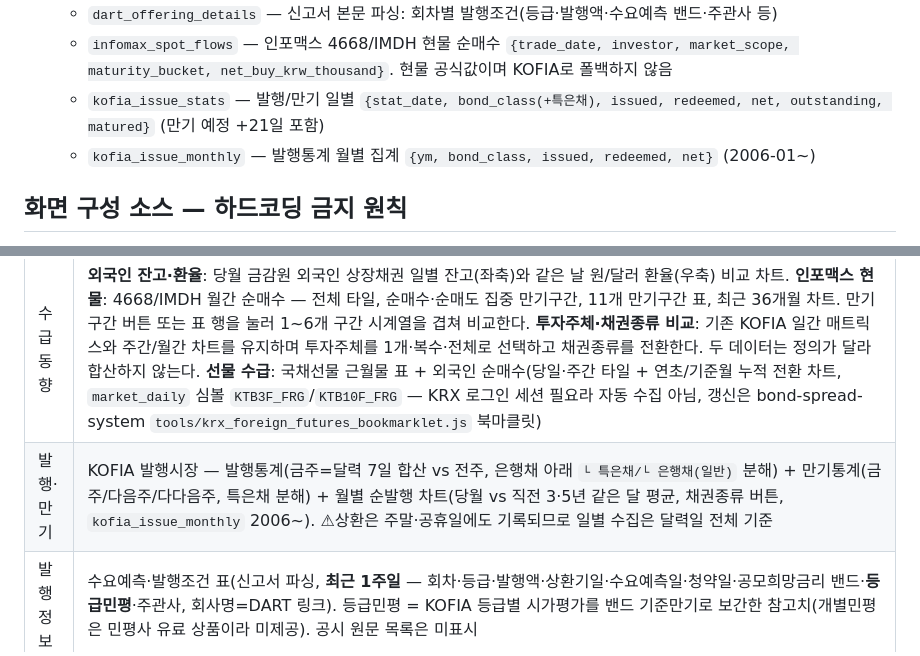
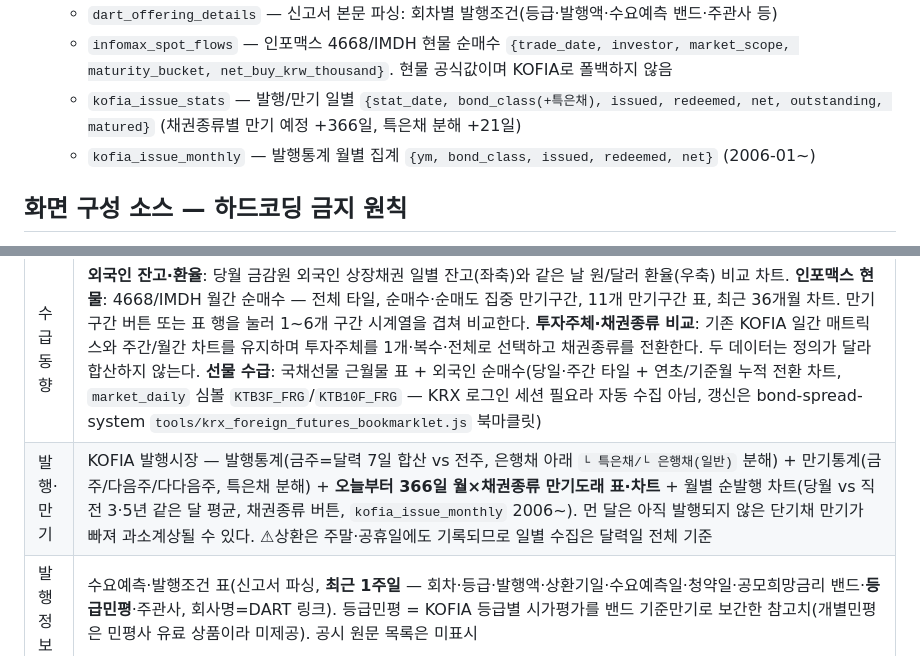
Before and after one commit to zzeonso1-ssonim/bond-monitor, a Markdown page: README.md, 2 parts joined by grey strips. Drawn GitHub-style.

Commit message:
Document monthly maturity view

```diff
--- a/README.md
+++ b/README.md
@@ -28,7 +28,7 @@
   - `dart_offerings` — DART 채무증권 발행 공시 (DART_API_KEY 등록 후 적재)
   - `dart_offering_details` — 신고서 본문 파싱: 회차별 발행조건(등급·발행액·수요예측 밴드·주관사 등)
   - `infomax_spot_flows` — 인포맥스 4668/IMDH 현물 순매수 `{trade_date, investor, market_scope, maturity_bucket, net_buy_krw_thousand}`. 현물 공식값이며 KOFIA로 폴백하지 않음
-  - `kofia_issue_stats` — 발행/만기 일별 `{stat_date, bond_class(+특은채), issued, redeemed, net, outstanding, matured}` (만기 예정 +21일 포함)
+  - `kofia_issue_stats` — 발행/만기 일별 `{stat_date, bond_class(+특은채), issued, redeemed, net, outstanding, matured}` (채권종류별 만기 예정 +366일, 특은채 분해 +21일)
   - `kofia_issue_monthly` — 발행통계 월별 집계 `{ym, bond_class, issued, redeemed, net}` (2006-01~)
 
 ## 화면 구성 소스 — 하드코딩 금지 원칙
@@ -63,7 +63,7 @@ python3 -m http.server 8000
 | 심리지표 | 심리지표(이종커브) = 크레딧 단기물(2년) − 국고 3년 스프레드(bp) 3종(은행채/여전채/특은채). 채권 투자심리 지표. 타일 + 시계열 + 국면별 통계 |
 | 상대가치 | 동일 만기 수익률차 4개 그룹 × 1/2/3년. 행 클릭 시 그룹 3개 만기 시계열(카드 제목에 선택 만기 표기) + 국면 통계 표 |
 | 수급동향 | **외국인 잔고·환율**: 당월 금감원 외국인 상장채권 일별 잔고(좌축)와 같은 날 원/달러 환율(우축) 비교 차트. **인포맥스 현물**: 4668/IMDH 월간 순매수 — 전체 타일, 순매수·순매도 집중 만기구간, 11개 만기구간 표, 최근 36개월 차트. 만기구간 버튼 또는 표 행을 눌러 1~6개 구간 시계열을 겹쳐 비교한다. **투자주체·채권종류 비교**: 기존 KOFIA 일간 매트릭스와 주간/월간 차트를 유지하며 투자주체를 1개·복수·전체로 선택하고 채권종류를 전환한다. 두 데이터는 정의가 달라 합산하지 않는다. **선물 수급**: 국채선물 근월물 표 + 외국인 순매수(당일·주간 타일 + 연초/기준월 누적 전환 차트, `market_daily` 심볼 `KTB3F_FRG`/`KTB10F_FRG` — KRX 로그인 세션 필요라 자동 수집 아님, 갱신은 bond-spread-system `tools/krx_foreign_futures_bookmarklet.js` 북마클릿) |
-| 발행·만기 | KOFIA 발행시장 — 발행통계(금주=달력 7일 합산 vs 전주, 은행채 아래 `└ 특은채/└ 은행채(일반)` 분해) + 만기통계(금주/다음주/다다음주, 특은채 분해) + 월별 순발행 차트(당월 vs 직전 3·5년 같은 달 평균, 채권종류 버튼, `kofia_issue_monthly` 2006~). ⚠상환은 주말·공휴일에도 기록되므로 일별 수집은 달력일 전체 기준 |
+| 발행·만기 | KOFIA 발행시장 — 발행통계(금주=달력 7일 합산 vs 전주, 은행채 아래 `└ 특은채/└ 은행채(일반)` 분해) + 만기통계(금주/다음주/다다음주, 특은채 분해) + **오늘부터 366일 월×채권종류 만기도래 표·차트** + 월별 순발행 차트(당월 vs 직전 3·5년 같은 달 평균, 채권종류 버튼, `kofia_issue_monthly` 2006~). 먼 달은 아직 발행되지 않은 단기채 만기가 빠져 과소계상될 수 있다. ⚠상환은 주말·공휴일에도 기록되므로 일별 수집은 달력일 전체 기준 |
 | 발행정보 | 수요예측·발행조건 표(신고서 파싱, **최근 1주일** — 회차·등급·발행액·상환기일·수요예측일·청약일·공모희망금리 밴드·**등급민평**·주관사, 회사명=DART 링크). 등급민평 = KOFIA 등급별 시가평가를 밴드 기준만기로 보간한 참고치(개별민평은 민평사 유료 상품이라 미제공). 공시 원문 목록은 미표시 |
 
 색 관례: 상승(확대) = 빨강(`--up`), 하락(축소) = 파랑(`--dn`) — 국내 관례 (시장 데이터 한정).
```
